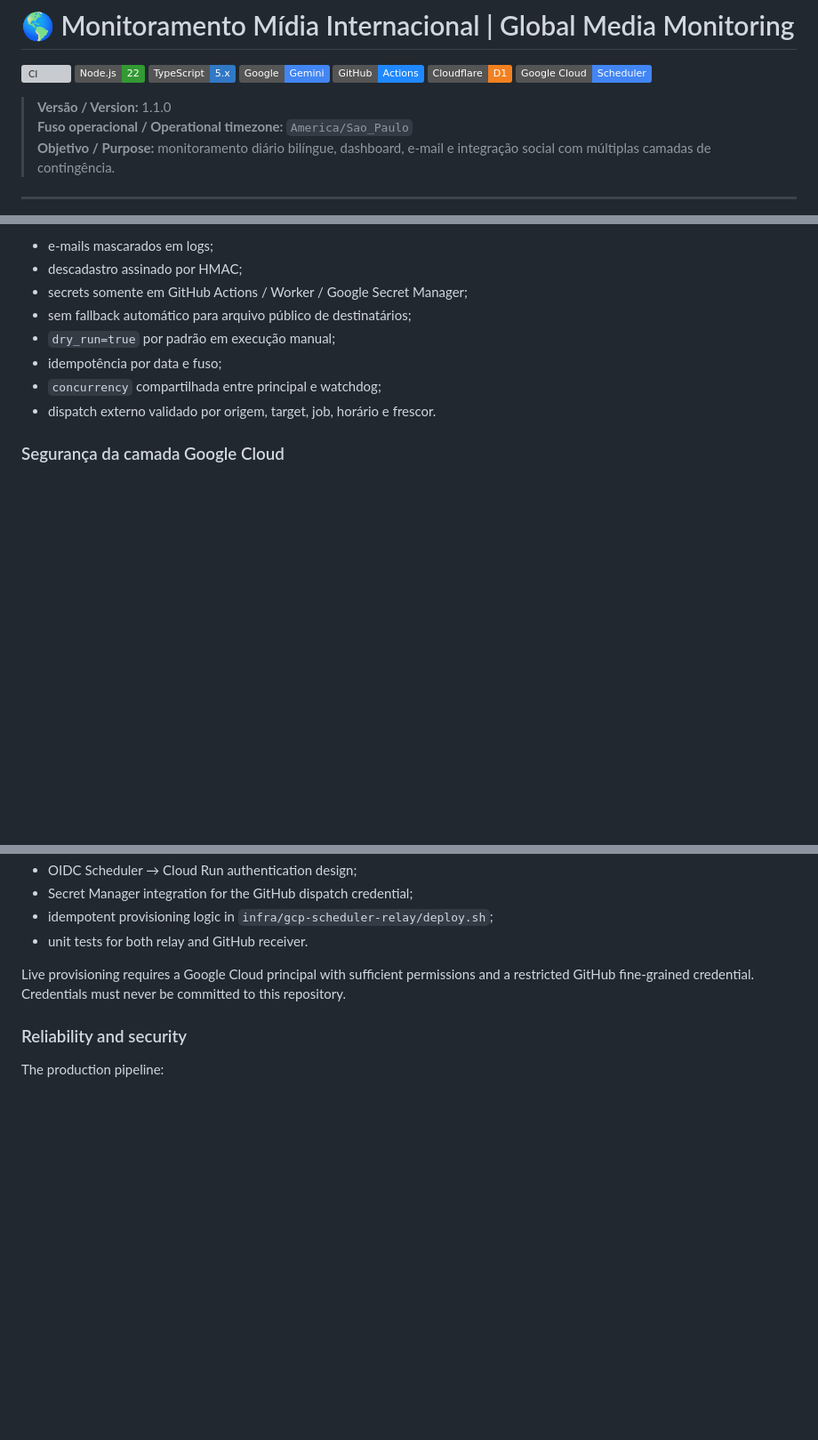
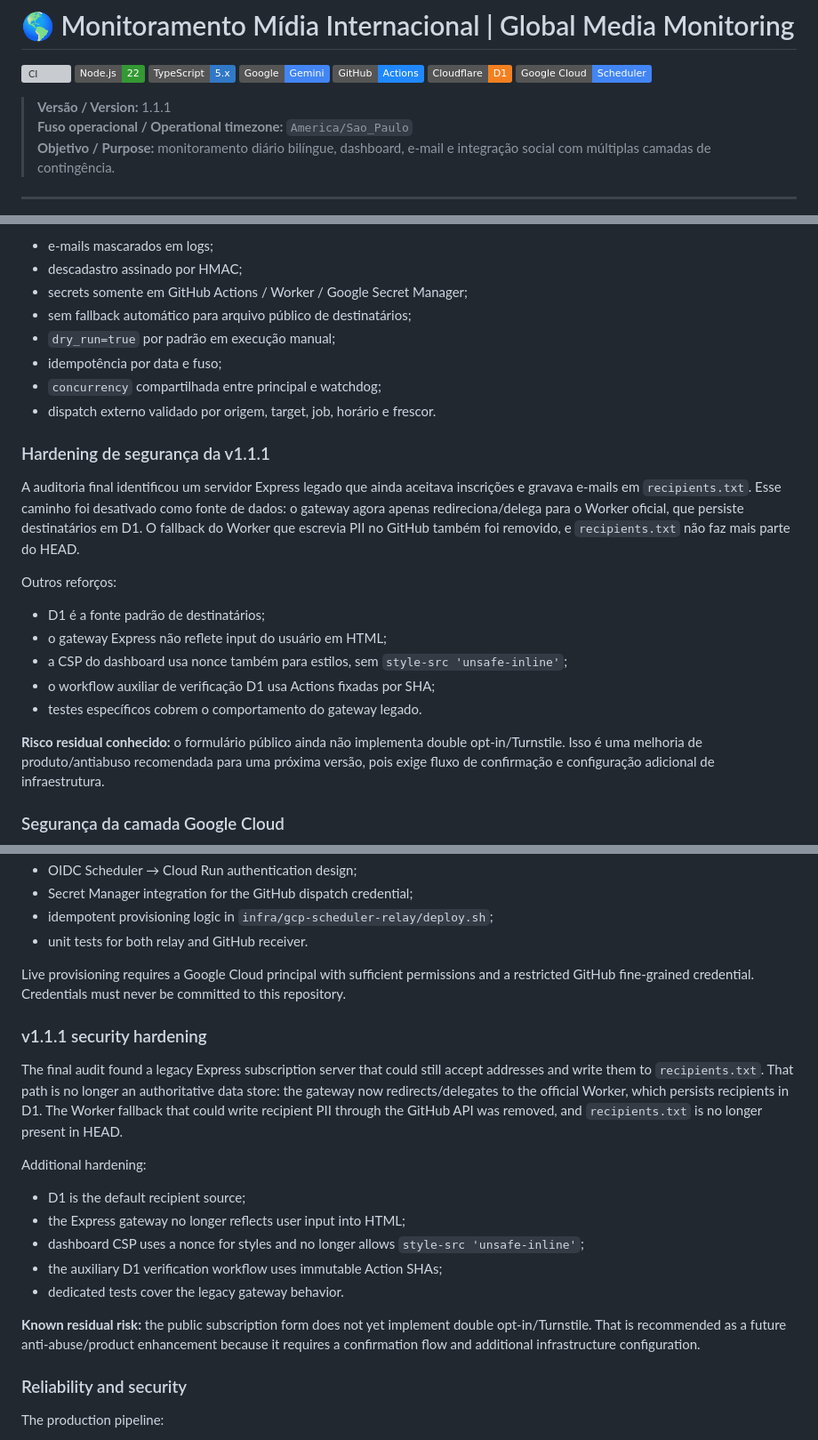
Before and after one commit to thalesandradepereira/monitoramento-internacional, a Markdown page: README.md, 3 parts joined by grey strips. Shown at 89% size. Drawn GitHub-style; badges without logos; blank space fills up the shorter version; grey boxes are pictures that could not be loaded.

Commit message:
docs: document final security audit in PT-BR and EN-US

````diff
--- a/README.md
+++ b/README.md
@@ -8,7 +8,7 @@
 ![Cloudflare D1](https://img.shields.io/badge/Cloudflare-D1-F38020?logo=cloudflare&logoColor=white)
 ![Google Cloud Scheduler](https://img.shields.io/badge/Google%20Cloud-Scheduler-4285F4?logo=googlecloud&logoColor=white)
 
-> **Versão / Version:** 1.1.0<br>
+> **Versão / Version:** 1.1.1<br>
 > **Fuso operacional / Operational timezone:** `America/Sao_Paulo`<br>
 > **Objetivo / Purpose:** monitoramento diário bilíngue, dashboard, e-mail e integração social com múltiplas camadas de contingência.
 
@@ -130,6 +130,20 @@ Controles principais:
 - `concurrency` compartilhada entre principal e watchdog;
 - dispatch externo validado por origem, target, job, horário e frescor.
 
+### Hardening de segurança da v1.1.1
+
+A auditoria final identificou um servidor Express legado que ainda aceitava inscrições e gravava e-mails em `recipients.txt`. Esse caminho foi desativado como fonte de dados: o gateway agora apenas redireciona/delega para o Worker oficial, que persiste destinatários em D1. O fallback do Worker que escrevia PII no GitHub também foi removido, e `recipients.txt` não faz mais parte do HEAD.
+
+Outros reforços:
+
+- D1 é a fonte padrão de destinatários;
+- o gateway Express não reflete input do usuário em HTML;
+- a CSP do dashboard usa nonce também para estilos, sem `style-src 'unsafe-inline'`;
+- o workflow auxiliar de verificação D1 usa Actions fixadas por SHA;
+- testes específicos cobrem o comportamento do gateway legado.
+
+**Risco residual conhecido:** o formulário público ainda não implementa double opt-in/Turnstile. Isso é uma melhoria de produto/antiabuso recomendada para uma próxima versão, pois exige fluxo de confirmação e configuração adicional de infraestrutura.
+
 ### Segurança da camada Google Cloud
 
 ```mermaid
@@ -276,6 +290,20 @@ The repository includes:
 
 Live provisioning requires a Google Cloud principal with sufficient permissions and a restricted GitHub fine-grained credential. Credentials must never be committed to this repository.
 
+### v1.1.1 security hardening
+
+The final audit found a legacy Express subscription server that could still accept addresses and write them to `recipients.txt`. That path is no longer an authoritative data store: the gateway now redirects/delegates to the official Worker, which persists recipients in D1. The Worker fallback that could write recipient PII through the GitHub API was removed, and `recipients.txt` is no longer present in HEAD.
+
+Additional hardening:
+
+- D1 is the default recipient source;
+- the Express gateway no longer reflects user input into HTML;
+- dashboard CSP uses a nonce for styles and no longer allows `style-src 'unsafe-inline'`;
+- the auxiliary D1 verification workflow uses immutable Action SHAs;
+- dedicated tests cover the legacy gateway behavior.
+
+**Known residual risk:** the public subscription form does not yet implement double opt-in/Turnstile. That is recommended as a future anti-abuse/product enhancement because it requires a confirmation flow and additional infrastructure configuration.
+
 ### Reliability and security
 
 The production pipeline:
````
Also changed, not shown: other parts of README.md (+2 -2 lines).
